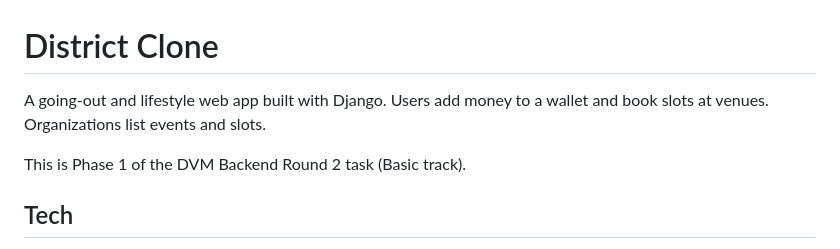
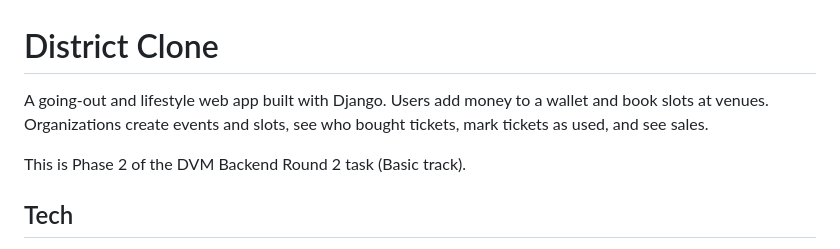
Before and after one commit to pagan-min2/district-clone, a Markdown page: README.md, the part around one of its changes. Drawn GitHub-style.

```diff
--- a/README.md
+++ b/README.md
@@ -1,8 +1,8 @@
 # District Clone
 
-A going-out and lifestyle web app built with Django. Users add money to a wallet and book slots at venues. Organizations list events and slots.
+A going-out and lifestyle web app built with Django. Users add money to a wallet and book slots at venues. Organizations create events and slots, see who bought tickets, mark tickets as used, and see sales.
 
-This is Phase 1 of the DVM Backend Round 2 task (Basic track).
+This is Phase 2 of the DVM Backend Round 2 task (Basic track).
 
 ## Tech
 
```
Also changed, not shown: other parts of README.md (+27 -28 lines).
